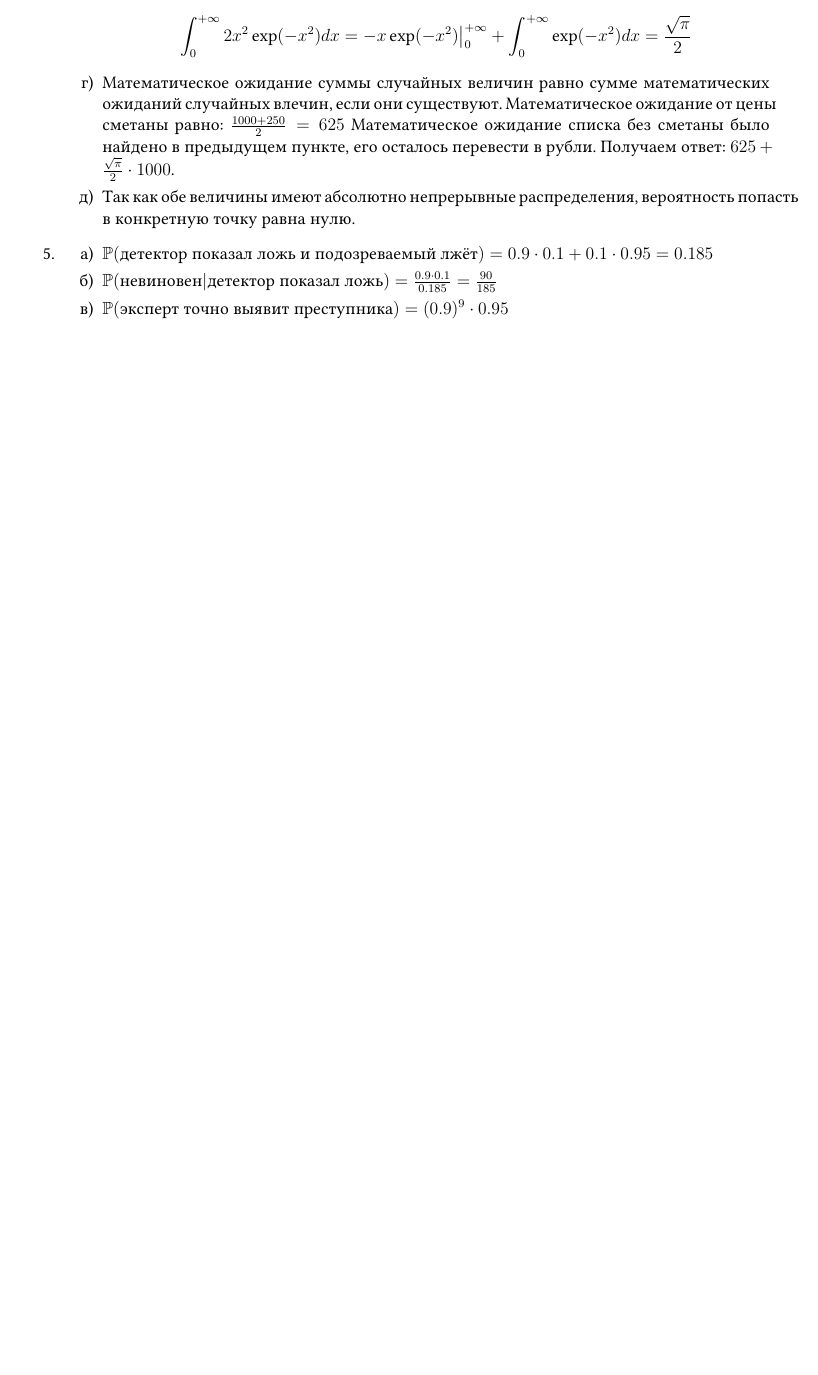
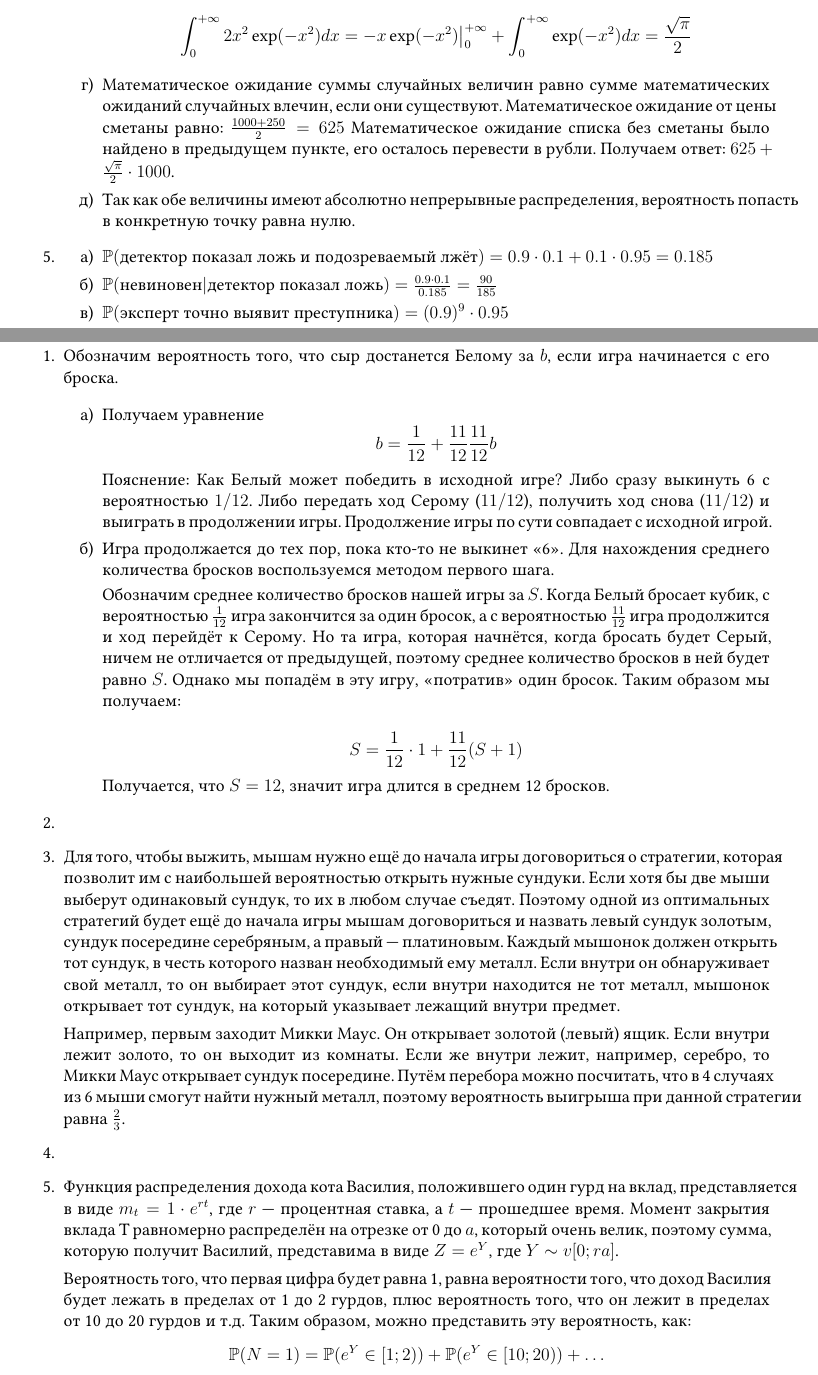
Before and after one commit to bdemeshev/probability_hse_exams, a LaTeX problem sheet (probability_hse_exams.tex, which reads chapters/sol_kr_01_ip.tex): part of page 12 of 12 before the commit and two parts of pages 13 and 14 of 15 after it, the two joined at a grey line, cut so that both start at the same text, the shorter picture padded with empty space. Compiled offline with XeLaTeX.

Commit message:
kr ip files

```diff
--- /dev/null
+++ b/chapters/sol_kr_01_ip.tex
@@ -0,0 +1,69 @@
+\subsection*{Решения контрольной номер 1. ИП}
+
+\subsubsection*{\hyperref[sec:kr_01_ip_2017_2018]{2017-2018}}
+\label{sec:sol_kr_01_ip_2017_2018}
+
+
+
+\begin{enumerate}
+
+\item Обозначим вероятность того, что сыр достанется Белому за $b$, если игра начинается с его броска.
+
+\begin{enumerate}
+\item Получаем уравнение
+\[
+	b = \frac{1}{12} + \frac{11}{12} \frac{11}{12} b
+\]
+
+Пояснение: Как Белый может победить в исходной игре? Либо сразу выкинуть 6 с вероятностью $1/12$.
+Либо передать ход Серому ($11/12$), получить ход снова ($11/12$) и выиграть в продолжении игры.
+Продолжение игры по сути совпадает с исходной игрой.
+
+\item Игра продолжается до тех пор, пока кто-то не выкинет «6».
+Для нахождения среднего количества бросков воспользуемся методом первого шага.
+
+Обозначим среднее количество бросков нашей игры за $S$.
+Когда Белый бросает кубик, с вероятностью $\frac{1}{12}$ игра закончится за один бросок,
+а с вероятностью $\frac{11}{12}$ игра продолжится и ход перейдёт к Серому.
+Но та игра, которая начнётся, когда бросать будет Серый, ничем не отличается от предыдущей,
+поэтому среднее количество бросков в ней будет равно $S$.
+Однако мы попадём в эту игру, «потратив» один бросок. Таким образом мы получаем:
+
+\[
+S = \frac{1}{12} \cdot 1 + \frac{11}{12}(S +1)
+\]
+
+Получается, что $S = 12$, значит игра длится в среднем 12 бросков.
+\end{enumerate}
+
+\item
+
+\item Для того, чтобы выжить, мышам нужно ещё до начала игры договориться о стратегии,
+которая позволит им с наибольшей вероятностью открыть нужные сундуки.
+Если хотя бы две мыши выберут одинаковый сундук, то их в любом случае съедят.
+Поэтому одной из оптимальных стратегий будет ещё до начала игры мышам договориться и назвать левый сундук золотым,
+сундук посередине серебряным, а правый — платиновым.
+Каждый мышонок должен открыть тот сундук, в честь которого назван необходимый ему металл.
+Если внутри он обнаруживает свой металл, то он выбирает этот сундук,
+если внутри находится не тот металл, мышонок открывает тот сундук,
+на который указывает лежащий внутри предмет.
+
+Например, первым заходит Микки Маус. Он открывает золотой (левый) ящик.
+Если внутри лежит золото, то он выходит из комнаты. Если же внутри лежит, например, серебро,
+то Микки Маус открывает сундук посередине.
+Путём перебора можно посчитать, что в 4 случаях из 6 мыши смогут найти нужный металл,
+поэтому вероятность выигрыша при данной стратегии равна $\frac{2}{3}$.
+
+\item
+
+\item Функция распределения дохода кота Василия, положившего один гурд на вклад,
+представляется в виде $m_t = 1\cdot e^{rt}$, где $r$ — процентная ставка, а $t$ — прошедшее время.
+Момент закрытия вклада Т равномерно распределён на отрезке от 0 до $a$, который очень велик,
+поэтому сумма, которую получит Василий, представима в виде $Z = e^{Y}$, где $Y \sim v[0; ra]$.
+
+Вероятность того, что первая цифра будет равна 1, равна вероятности того,
+что доход Василия будет лежать в пределах от 1 до 2 гурдов, плюс вероятность того,
+что он лежит в пределах от 10 до 20 гурдов и т.д.
+Таким образом, можно представить эту вероятность, как:
+\[
+\P(N=1) = \P(e^Y \in [1;2) ) + \P(e^Y \in [10; 20) ) + \ldots
```
Also changed, not shown: chapters/kr_01_ip.tex (added, +60 -0 lines), probability_hse_exams.tex (+2 -1 lines), probability_hse_exams.pdf, chapters/sol_kr_01_ip.tex (33 more changed lines).
